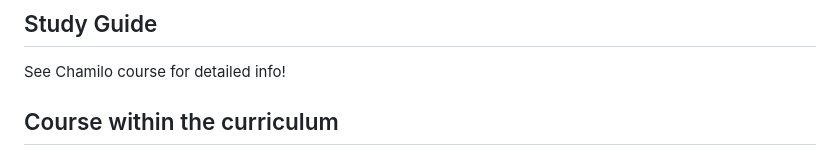
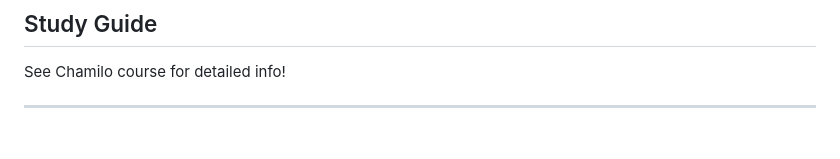
Before and after one commit to HoGentTIN/infra-slides, a Markdown page: 00-infra-intro.md, the part around the change. Drawn GitHub-style.

Commit message:
Remove title from slide to show entire image

```diff
--- a/00-infra-intro.md
+++ b/00-infra-intro.md
@@ -137,7 +137,7 @@ Tools for server lifecycle management:
 
 See Chamilo course for detailed info!
 
-## Course within the curriculum
+---
 
 ![](assets/opbouw-system-administrator.png)
 
```
